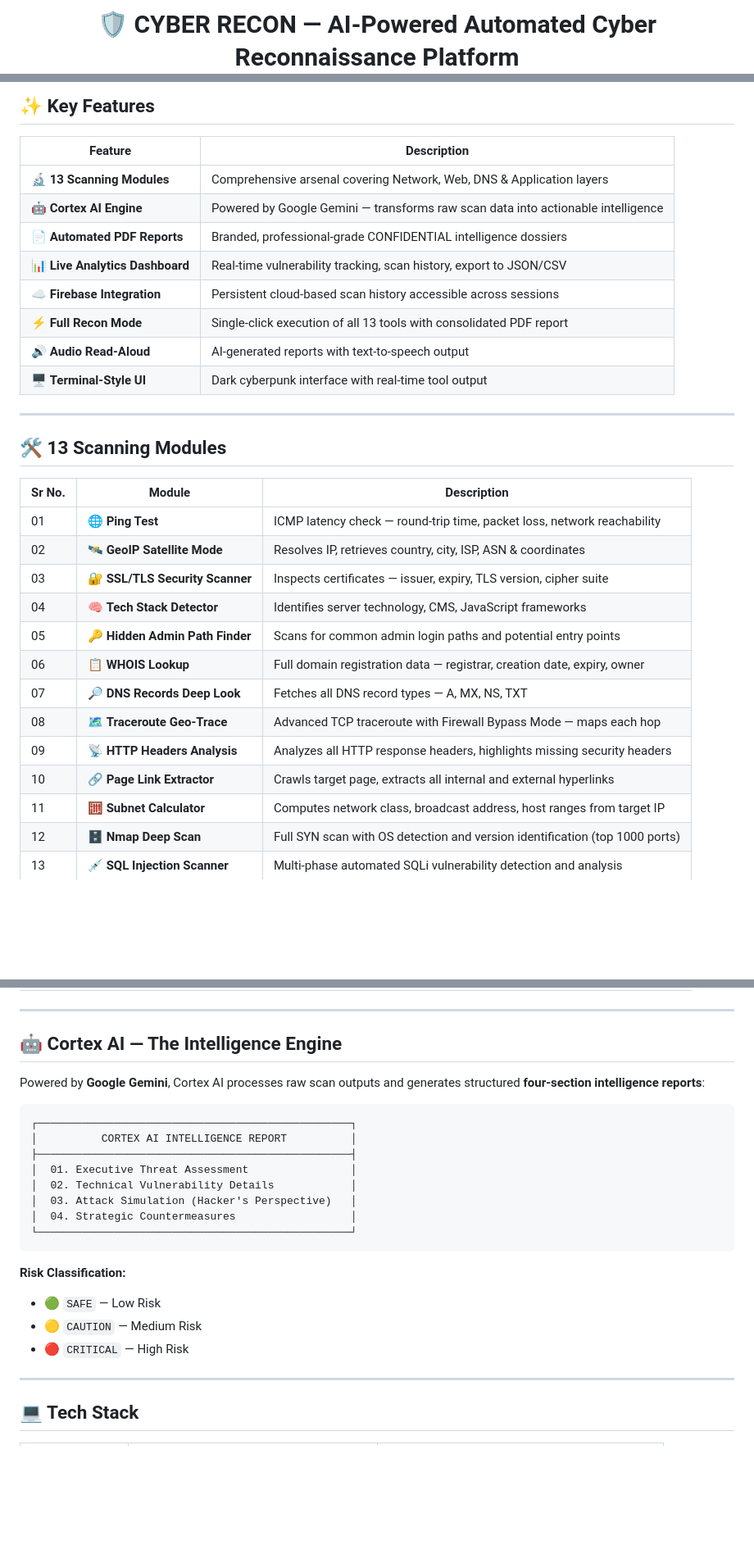
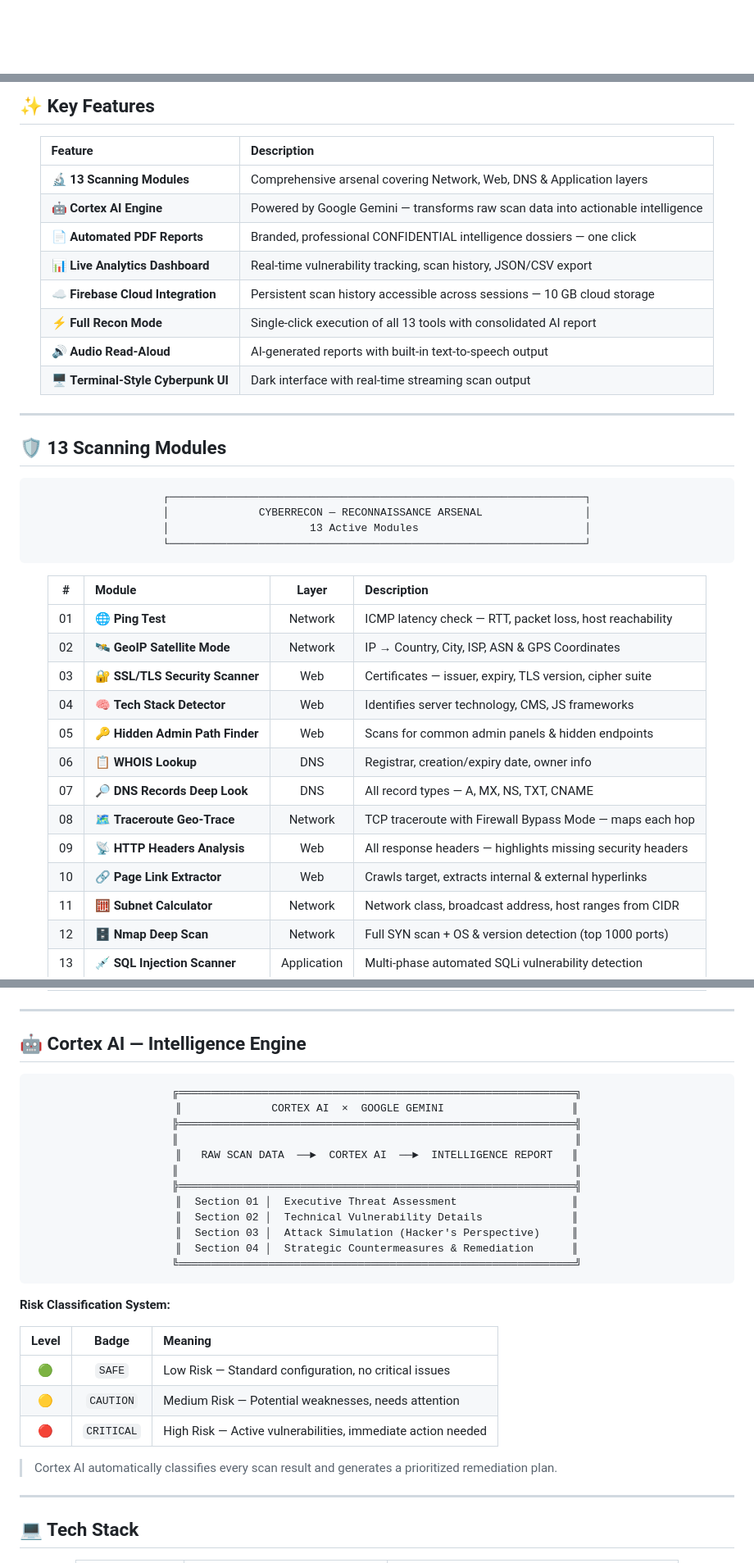
Before and after one commit to CyberNiteshHub/CYBER-RECON, a Markdown page: README.md, 3 parts joined by grey strips. Shown at 82% size. GitHub-like rendering; blank space fills up the shorter version.

````diff
--- a/README.md
+++ b/README.md
@@ -11,3 +4,3 @@
 
-# 🛡️ CYBER RECON — AI-Powered Automated Cyber Reconnaissance Platform
+<br/>
 
@@ -86,30 +100,42 @@ In the modern digital landscape, cybersecurity has become one of the most critic
 | Feature | Description |
-|---------|-------------|
+|:---|:---|
 | 🔬 **13 Scanning Modules** | Comprehensive arsenal covering Network, Web, DNS & Application layers |
 | 🤖 **Cortex AI Engine** | Powered by Google Gemini — transforms raw scan data into actionable intelligence |
-| 📄 **Automated PDF Reports** | Branded, professional-grade CONFIDENTIAL intelligence dossiers |
-| 📊 **Live Analytics Dashboard** | Real-time vulnerability tracking, scan history, export to JSON/CSV |
-| ☁️ **Firebase Integration** | Persistent cloud-based scan history accessible across sessions |
-| ⚡ **Full Recon Mode** | Single-click execution of all 13 tools with consolidated PDF report |
-| 🔊 **Audio Read-Aloud** | AI-generated reports with text-to-speech output |
-| 🖥️ **Terminal-Style UI** | Dark cyberpunk interface with real-time tool output |
+| 📄 **Automated PDF Reports** | Branded, professional CONFIDENTIAL intelligence dossiers — one click |
+| 📊 **Live Analytics Dashboard** | Real-time vulnerability tracking, scan history, JSON/CSV export |
+| ☁️ **Firebase Cloud Integration** | Persistent scan history accessible across sessions — 10 GB cloud storage |
+| ⚡ **Full Recon Mode** | Single-click execution of all 13 tools with consolidated AI report |
+| 🔊 **Audio Read-Aloud** | AI-generated reports with built-in text-to-speech output |
+| 🖥️ **Terminal-Style Cyberpunk UI** | Dark interface with real-time streaming scan output |
+
+</div>
 
 ---
 
-## 🛠️ 13 Scanning Modules
+## 🛡️ 13 Scanning Modules
 
-| Sr No. | Module | Description |
-|---|--------|-------------|
-| 01 | 🌐 **Ping Test** | ICMP latency check — round-trip time, packet loss, network reachability |
-| 02 | 🛰️ **GeoIP Satellite Mode** | Resolves IP, retrieves country, city, ISP, ASN & coordinates |
-| 03 | 🔐 **SSL/TLS Security Scanner** | Inspects certificates — issuer, expiry, TLS version, cipher suite |
-| 04 | 🧠 **Tech Stack Detector** | Identifies server technology, CMS, JavaScript frameworks |
-| 05 | 🔑 **Hidden Admin Path Finder** | Scans for common admin login paths and potential entry points |
-| 06 | 📋 **WHOIS Lookup** | Full domain registration data — registrar, creation date, expiry, owner |
-| 07 | 🔎 **DNS Records Deep Look** | Fetches all DNS record types — A, MX, NS, TXT |
-| 08 | 🗺️ **Traceroute Geo-Trace** | Advanced TCP traceroute with Firewall Bypass Mode — maps each hop |
-| 09 | 📡 **HTTP Headers Analysis** | Analyzes all HTTP response headers, highlights missing security headers |
-| 10 | 🔗 **Page Link Extractor** | Crawls target page, extracts all internal and external hyperlinks |
-| 11 | 🧮 **Subnet Calculator** | Computes network class, broadcast address, host ranges from target IP |
-| 12 | 🗄️ **Nmap Deep Scan** | Full SYN scan with OS detection and version identification (top 1000 ports) |
-| 13 | 💉 **SQL Injection Scanner** | Multi-phase automated SQLi vulnerability detection and analysis |
+<div align="center">
+
+```
+┌─────────────────────────────────────────────────────────────────┐
+│              CYBERRECON — RECONNAISSANCE ARSENAL                │
+│                      13 Active Modules                          │
+└─────────────────────────────────────────────────────────────────┘
+```
+
+| # | Module | Layer | Description |
+|:--:|:---|:--:|:---|
+| 01 | 🌐 **Ping Test** | Network | ICMP latency check — RTT, packet loss, host reachability |
+| 02 | 🛰️ **GeoIP Satellite Mode** | Network | IP → Country, City, ISP, ASN & GPS Coordinates |
+| 03 | 🔐 **SSL/TLS Security Scanner** | Web | Certificates — issuer, expiry, TLS version, cipher suite |
+| 04 | 🧠 **Tech Stack Detector** | Web | Identifies server technology, CMS, JS frameworks |
+| 05 | 🔑 **Hidden Admin Path Finder** | Web | Scans for common admin panels & hidden endpoints |
+| 06 | 📋 **WHOIS Lookup** | DNS | Registrar, creation/expiry date, owner info |
+| 07 | 🔎 **DNS Records Deep Look** | DNS | All record types — A, MX, NS, TXT, CNAME |
+| 08 | 🗺️ **Traceroute Geo-Trace** | Network | TCP traceroute with Firewall Bypass Mode — maps each hop |
+| 09 | 📡 **HTTP Headers Analysis** | Web | All response headers — highlights missing security headers |
+| 10 | 🔗 **Page Link Extractor** | Web | Crawls target, extracts internal & external hyperlinks |
+| 11 | 🧮 **Subnet Calculator** | Network | Network class, broadcast address, host ranges from CIDR |
+| 12 | 🗄️ **Nmap Deep Scan** | Network | Full SYN scan + OS & version detection (top 1000 ports) |
+| 13 | 💉 **SQL Injection Scanner** | Application | Multi-phase automated SQLi vulnerability detection |
+
@@ -116,25 +143,36 @@ In the modern digital landscape, cybersecurity has become one of the most critic
 
 ---
 
-## 🤖 Cortex AI — The Intelligence Engine
+## 🤖 Cortex AI — Intelligence Engine
 
-Powered by **Google Gemini**, Cortex AI processes raw scan outputs and generates structured **four-section intelligence reports**:
+<div align="center">
 
 ```
-┌─────────────────────────────────────────────────┐
-│          CORTEX AI INTELLIGENCE REPORT          │
-├─────────────────────────────────────────────────┤
-│  01. Executive Threat Assessment                │
-│  02. Technical Vulnerability Details            │
-│  03. Attack Simulation (Hacker's Perspective)   │
-│  04. Strategic Countermeasures                  │
-└─────────────────────────────────────────────────┘
+╔══════════════════════════════════════════════════════════════╗
+║              CORTEX AI  ×  GOOGLE GEMINI                    ║
+╠══════════════════════════════════════════════════════════════╣
+║                                                              ║
+║   RAW SCAN DATA  ──►  CORTEX AI  ──►  INTELLIGENCE REPORT   ║
+║                                                              ║
+╠══════════════════════════════════════════════════════════════╣
+║  Section 01 │  Executive Threat Assessment                  ║
+║  Section 02 │  Technical Vulnerability Details              ║
+║  Section 03 │  Attack Simulation (Hacker's Perspective)     ║
+║  Section 04 │  Strategic Countermeasures & Remediation      ║
+╚══════════════════════════════════════════════════════════════╝
 ```
 
-**Risk Classification:**
-- 🟢 `SAFE` — Low Risk
-- 🟡 `CAUTION` — Medium Risk
-- 🔴 `CRITICAL` — High Risk
+</div>
+
+**Risk Classification System:**
+
+| Level | Badge | Meaning |
+|:--:|:--:|:---|
+| 🟢 | `SAFE` | Low Risk — Standard configuration, no critical issues |
+| 🟡 | `CAUTION` | Medium Risk — Potential weaknesses, needs attention |
+| 🔴 | `CRITICAL` | High Risk — Active vulnerabilities, immediate action needed |
+
+> Cortex AI automatically classifies every scan result and generates a prioritized remediation plan.
 
 ---
 
````
Also changed, not shown: other parts of README.md (+219 -181 lines).
